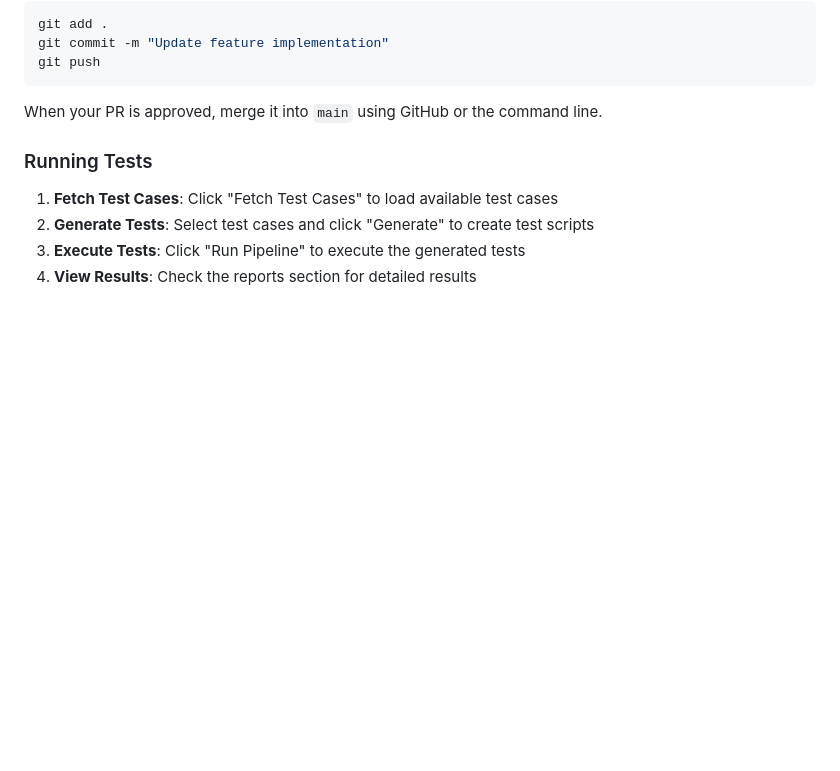
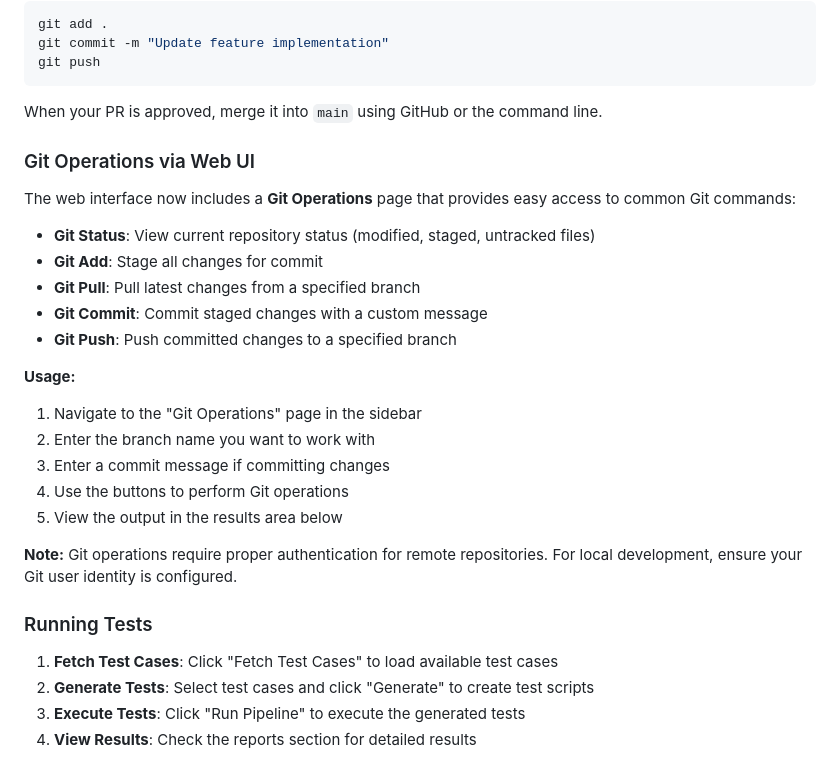
Before and after one commit to revathi-c1025/Final-Sem-Project, a Markdown page: Demo Project/README.md, the part around the change. Drawn GitHub-style; blank space fills up the shorter version.

Commit message:
adding all modified files

````diff
--- a/Demo Project/README.md
+++ b/Demo Project/README.md
@@ -149,6 +149,25 @@ git push
 ```
 
 When your PR is approved, merge it into `main` using GitHub or the command line.
+
+### Git Operations via Web UI
+
+The web interface now includes a **Git Operations** page that provides easy access to common Git commands:
+
+- **Git Status**: View current repository status (modified, staged, untracked files)
+- **Git Add**: Stage all changes for commit
+- **Git Pull**: Pull latest changes from a specified branch
+- **Git Commit**: Commit staged changes with a custom message
+- **Git Push**: Push committed changes to a specified branch
+
+**Usage:**
+1. Navigate to the "Git Operations" page in the sidebar
+2. Enter the branch name you want to work with
+3. Enter a commit message if committing changes
+4. Use the buttons to perform Git operations
+5. View the output in the results area below
+
+**Note:** Git operations require proper authentication for remote repositories. For local development, ensure your Git user identity is configured.
 
 ### Running Tests
 
````
